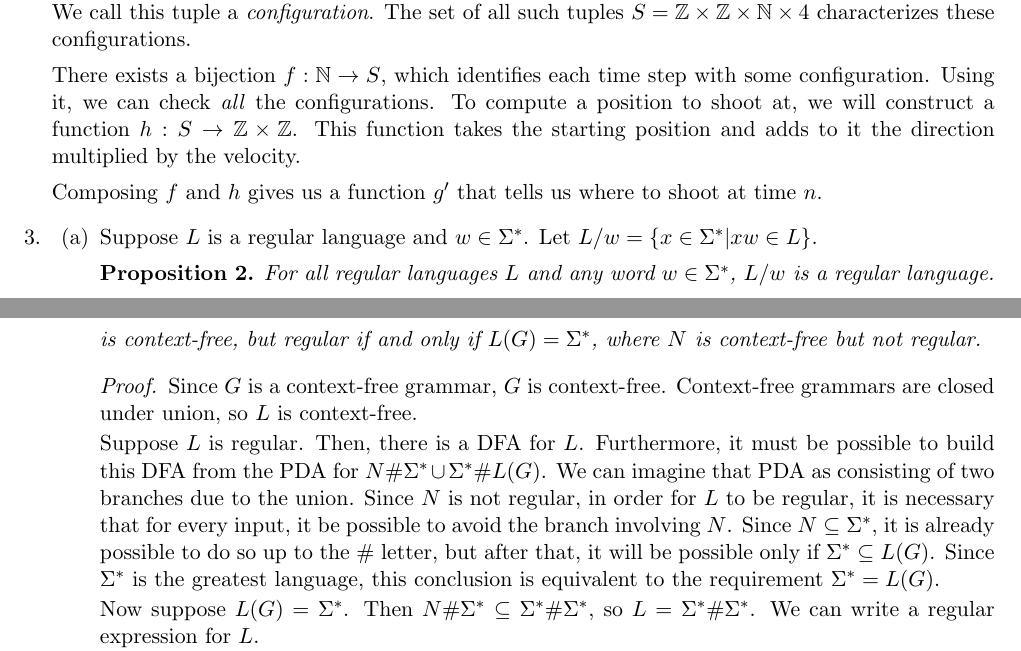
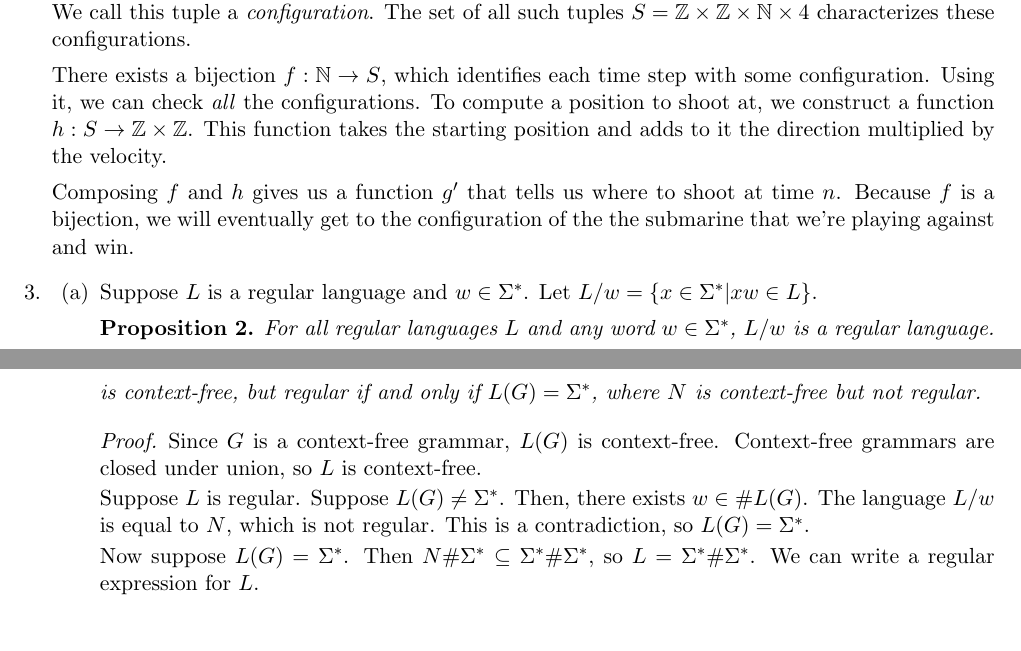
Before and after one commit to raytimbadev/school, a LaTeX problem sheet (comp-330/assignments/6/writeup.tex): two parts of pages 1 and 2 of 2, joined at a grey line, cut so that both start at the same text, the shorter picture padded with empty space. Compiled offline with pdfLaTeX.

Commit message:
comp 330 assignment 6: fix up proof for 3b

```diff
--- a/comp-330/assignments/6/writeup.tex
+++ b/comp-330/assignments/6/writeup.tex
@@ -64,12 +64,14 @@
 
         There exists a bijection $f : \N \to S$, which identifies each time
         step with some configuration. Using it, we can check \emph{all} the
-        configurations. To compute a position to shoot at, we will construct a
+        configurations. To compute a position to shoot at, we construct a
         function $h : S \to \Z \times \Z$. This function takes the starting
         position and adds to it the direction multiplied by the velocity.
 
         Composing $f$ and $h$ gives us a function $g^\prime$ that tells us
-        where to shoot at time $n$.
+        where to shoot at time $n$. Because $f$ is a bijection, we will
+        eventually get to the configuration of the the submarine that we're
+        playing against and win.
 
     \item
         \begin{enumerate}
@@ -128,22 +130,15 @@
                 \end{claim}
 
                 \begin{proof}
-                    Since $G$ is a context-free grammar, $G$ is context-free.
+                    Since $G$ is a context-free grammar, $L(G)$ is
+                    context-free.
                     Context-free grammars are closed under union, so $L$ is
                     context-free.
 
-                    Suppose $L$ is regular. Then, there is a DFA for $L$.
-                    Furthermore, it must be possible to build this DFA from
-                    the PDA for $N\#\Sigma^* \cup \Sigma^*\# L(G)$. We can
-                    imagine that PDA as consisting of two branches due to
-                    the union. Since $N$ is not regular, in order for $L$
-                    to be regular, it is necessary that for every input, it
-                    be possible to avoid the branch involving $N$. Since
-                    $N \subseteq \Sigma^*$, it is already possible to do so
-                    up to the $\#$ letter, but after that, it will be
-                    possible only if $\Sigma^* \subseteq L(G)$. Since
-                    $\Sigma^*$ is the greatest language, this conclusion is
-                    equivalent to the requirement $\Sigma^* = L(G)$.
+                    Suppose $L$ is regular. Suppose $L(G) \neq \Sigma^*$. Then,
+                    there exists $w \in \#L(G)$. The language $L/w$ is equal to
+                    $N$, which is not regular. This is a contradiction, so
+                    $L(G) = \Sigma^*$.
 
                     Now suppose $L(G) = \Sigma^*$. Then $N\#\Sigma^*
                     \subseteq \Sigma^*\#\Sigma^*$, so
```
